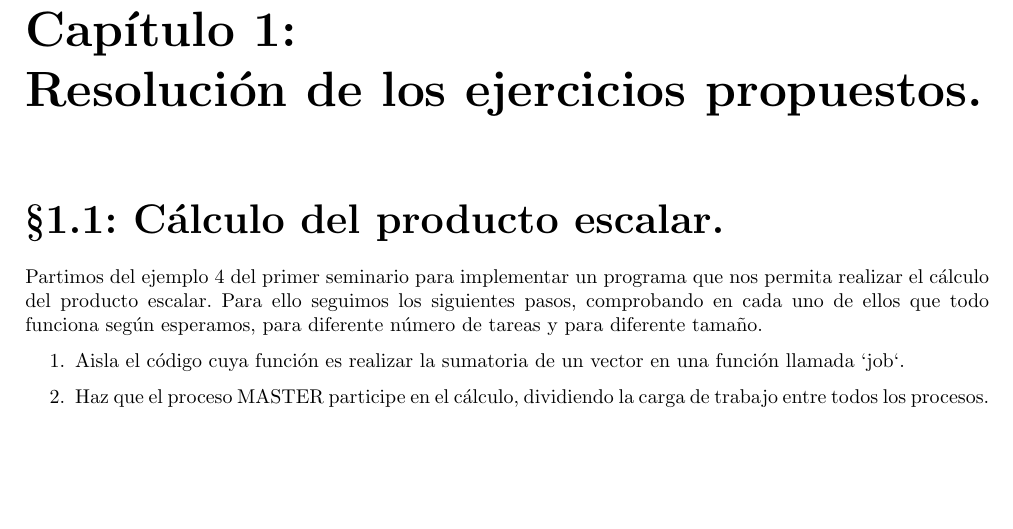
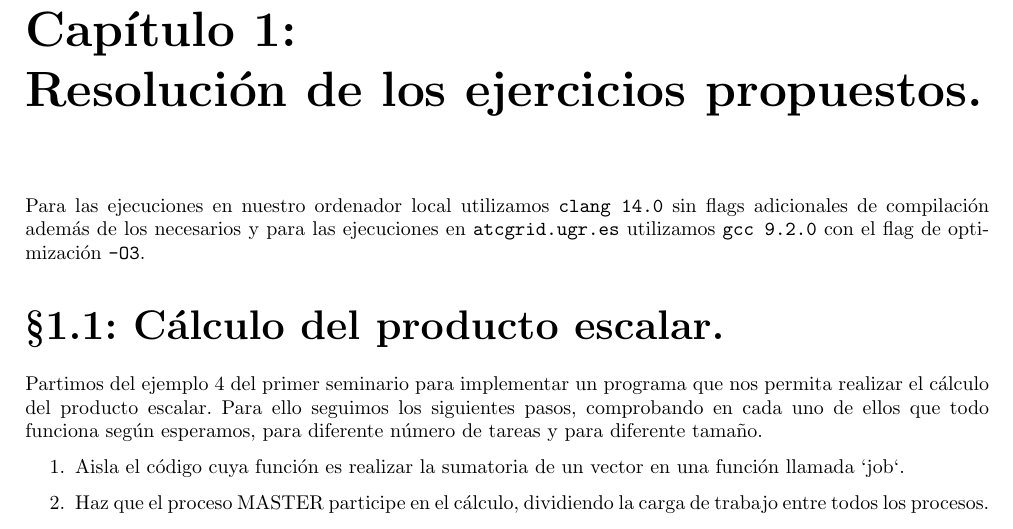
Before and after one commit to moshidev/ACAP, a LaTeX document (P1/memoria/memoria.tex): part of page 3 of 6, cut so that both start at the same text, the shorter picture padded with empty space. Compiled offline with pdfLaTeX.

Commit message:
añade detalles acerca de cómo se ha compilado

```diff
--- a/P1/memoria/memoria.tex
+++ b/P1/memoria/memoria.tex
@@ -31,6 +31,10 @@
 \tableofcontents
 
 \chapter{Resolución de los ejercicios propuestos.}
+    Para las ejecuciones en nuestro ordenador local utilizamos \texttt{clang 14.0} sin flags
+    adicionales de compilación además de los necesarios y para las ejecuciones en \texttt{atcgrid.ugr.es}
+    utilizamos \texttt{gcc 9.2.0} con el flag de optimización \texttt{-O3}.
+
     \input{input/ej1.tex}
     \pagebreak
     \input{input/ej2.tex}
```
